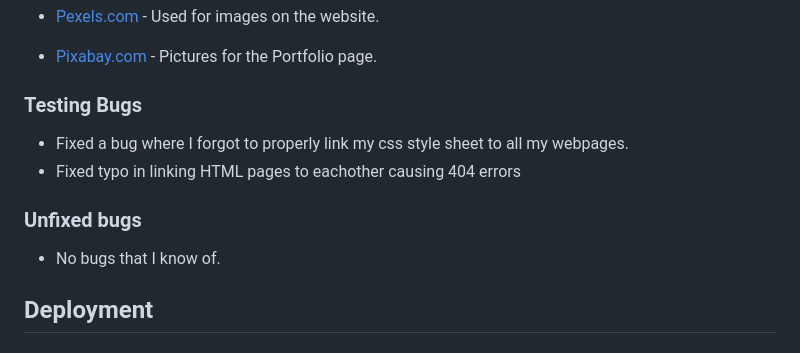
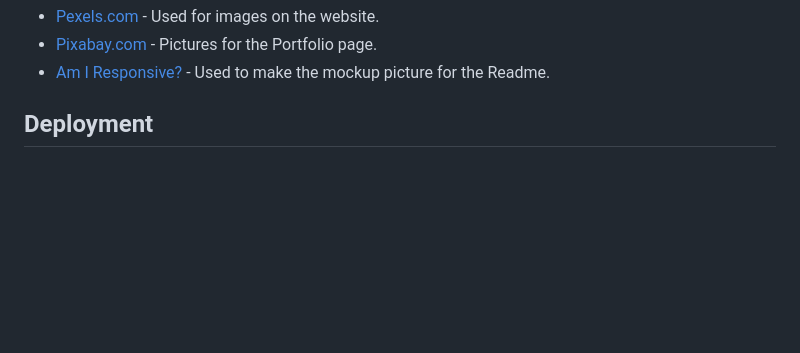
Before and after one commit to JohanABlomqvist/johan-dev-cv, a Markdown page: README.md, the part around the change printed below. GitHub-like rendering; blank space fills up the shorter version.

```diff
--- a/README.md
+++ b/README.md
@@ -137,15 +130,6 @@ Technologies Used
 - [Pexels.com](https://www.pexels.com) - Used for images on the website.
-
 - [Pixabay.com](https://pixabay.com) - Pictures for the Portfolio page.
-
-### Testing Bugs
-
-- Fixed a bug where I forgot to properly link my css style sheet to all my webpages.
-- Fixed typo in linking HTML pages to eachother causing 404 errors
-
-
-### Unfixed bugs
-- No bugs that I know of.
+- [Am I Responsive?](https://ui.dev/amiresponsive) - Used to make the mockup picture for the Readme.
 
 ## Deployment
 
```
Also changed, not shown: other parts of README.md (+18 -25 lines).
